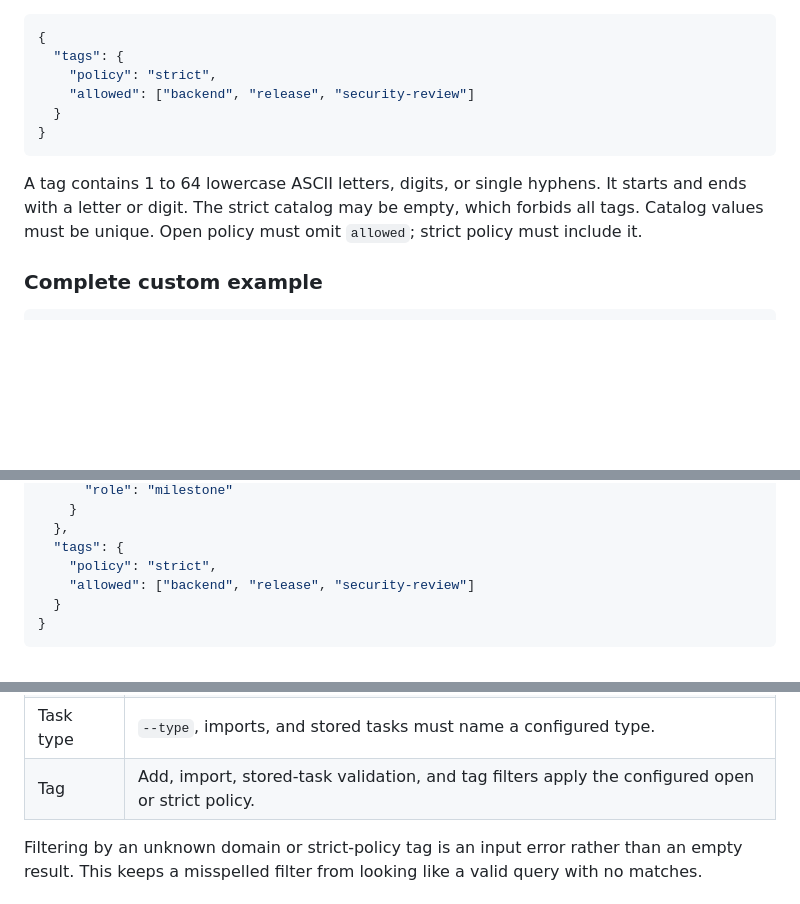
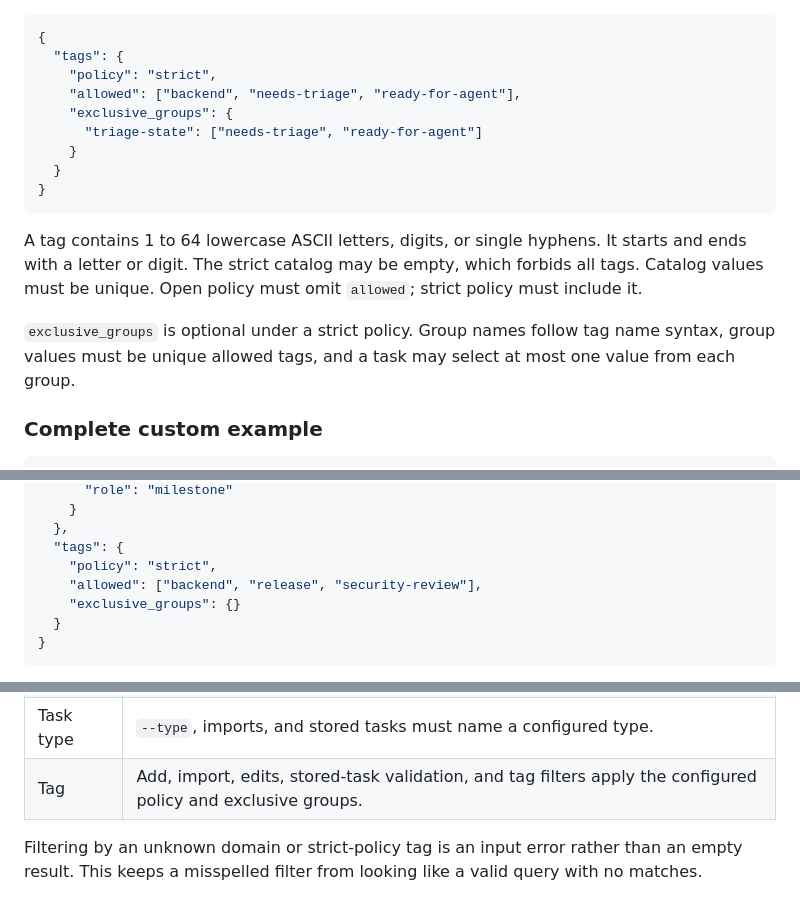
Before and after one commit to NgTHung/Filer, a Markdown page: docs/task-project-contract.md, 3 parts joined by grey strips. Drawn GitHub-style; blank space fills up the shorter version.

Commit message:
docs(task): record exclusive tag contract

````diff
--- a/docs/task-project-contract.md
+++ b/docs/task-project-contract.md
@@ -196,12 +196,19 @@ Strict policy accepts only values in `allowed`:
 {
   "tags": {
     "policy": "strict",
-    "allowed": ["backend", "release", "security-review"]
+    "allowed": ["backend", "needs-triage", "ready-for-agent"],
+    "exclusive_groups": {
+      "triage-state": ["needs-triage", "ready-for-agent"]
+    }
   }
 }
 ```
 
 A tag contains 1 to 64 lowercase ASCII letters, digits, or single hyphens. It starts and ends with a letter or digit. The strict catalog may be empty, which forbids all tags. Catalog values must be unique. Open policy must omit `allowed`; strict policy must include it.
+
+`exclusive_groups` is optional under a strict policy. Group names follow tag
+name syntax, group values must be unique allowed tags, and a task may select at
+most one value from each group.
 
 ### Complete custom example
 
@@ -230,7 +237,8 @@ A tag contains 1 to 64 lowercase ASCII letters, digits, or single hyphens. It st
   },
   "tags": {
     "policy": "strict",
-    "allowed": ["backend", "release", "security-review"]
+    "allowed": ["backend", "release", "security-review"],
+    "exclusive_groups": {}
   }
 }
 ```
@@ -261,7 +270,7 @@ CLI and imported values follow the same policy:
 | Domain | A qualified ID or `--domain` names it explicitly. Unknown names fail. |
 | Prefix | The selected domain's prefix list validates the local ID. No flag can add a prefix. |
 | Task type | `--type`, imports, and stored tasks must name a configured type. |
-| Tag | Add, import, stored-task validation, and tag filters apply the configured open or strict policy. |
+| Tag | Add, import, edits, stored-task validation, and tag filters apply the configured policy and exclusive groups. |
 
 Filtering by an unknown domain or strict-policy tag is an input error rather than an empty result. This keeps a misspelled filter from looking like a valid query with no matches.
 
````
Also changed, not shown: other parts of docs/task-project-contract.md (+2 -0 lines).
